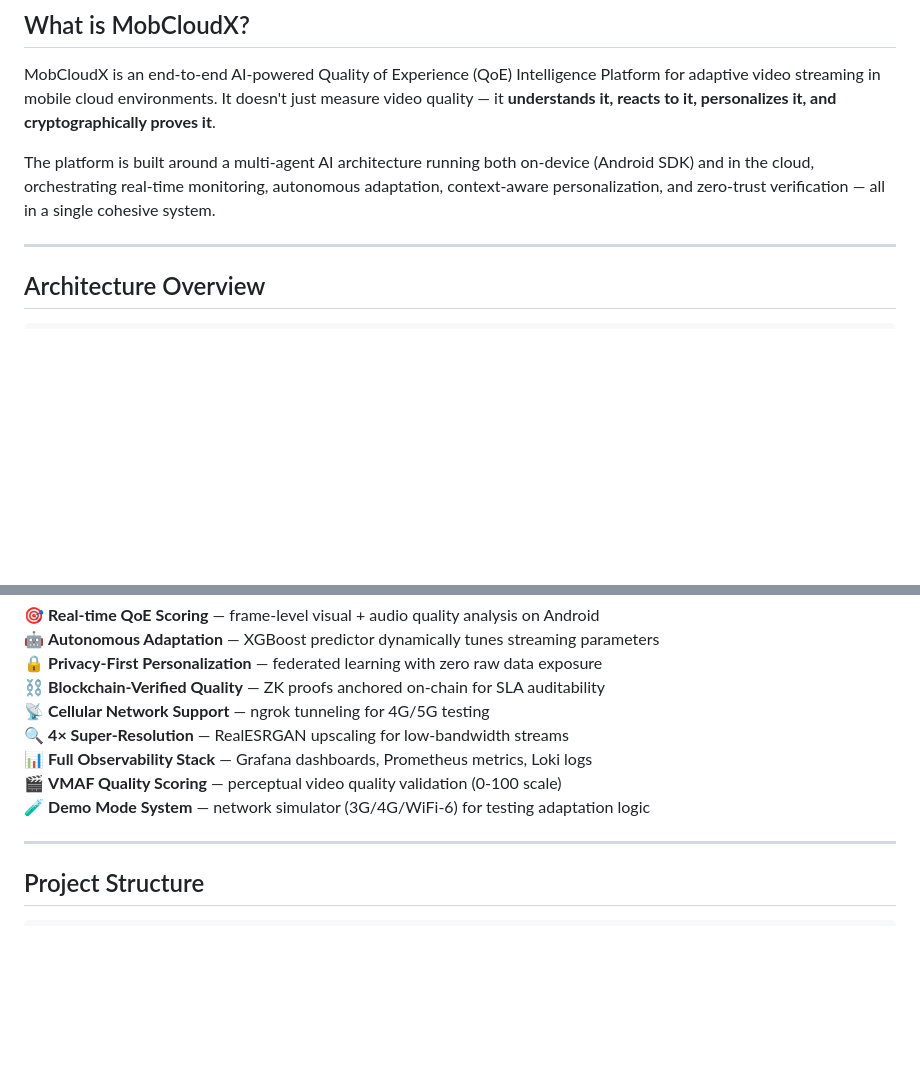
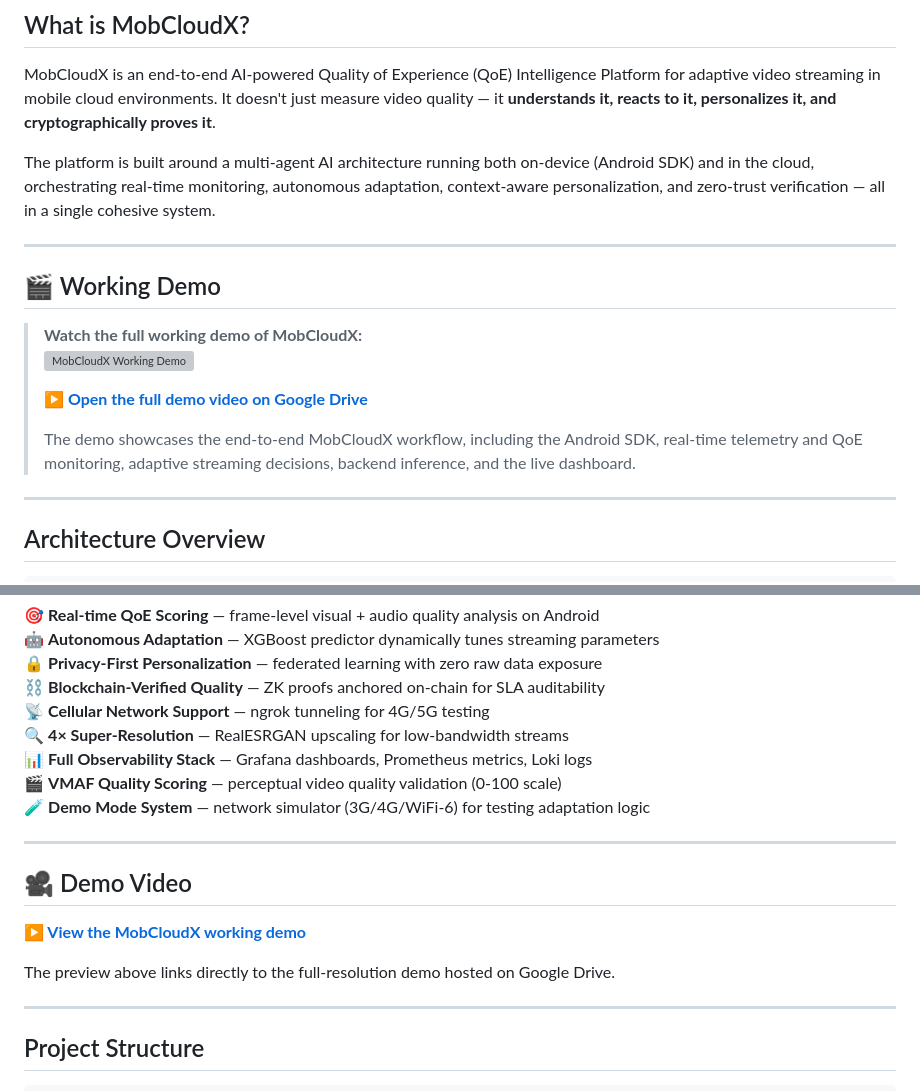
Before and after one commit to Ayaan-tech/MobCloudX, a Markdown page: README.md, 2 parts joined by grey strips. Drawn GitHub-style; blank space fills up the shorter version; grey boxes are pictures that could not be loaded.

Commit message:
Add demo sections to README
Added sections for a working demo and demo video in the README.

```diff
--- a/README.md
+++ b/README.md
@@ -10,6 +10,19 @@
 MobCloudX is an end-to-end AI-powered Quality of Experience (QoE) Intelligence Platform for adaptive video streaming in mobile cloud environments. It doesn't just measure video quality — it **understands it, reacts to it, personalizes it, and cryptographically proves it**.
 
 The platform is built around a multi-agent AI architecture running both on-device (Android SDK) and in the cloud, orchestrating real-time monitoring, autonomous adaptation, context-aware personalization, and zero-trust verification — all in a single cohesive system.
+
+---
+
+## 🎬 Working Demo
+
+> **Watch the full working demo of MobCloudX:**
+> [![MobCloudX Working Demo](https://drive.google.com/thumbnail?id=1HaAmv-IDSXjcTu4e-DEjqrGd5qYRu3Rk&sz=w1280)](https://drive.google.com/file/d/1HaAmv-IDSXjcTu4e-DEjqrGd5qYRu3Rk/view?usp=sharing)
+>
+> **▶️ [Open the full demo video on Google Drive](https://drive.google.com/file/d/1HaAmv-IDSXjcTu4e-DEjqrGd5qYRu3Rk/view?usp=sharing)**
+>
+> The demo showcases the end-to-end MobCloudX workflow, including the Android SDK,
+> real-time telemetry and QoE monitoring, adaptive streaming decisions,
+> backend inference, and the live dashboard.
 
 ---
 
@@ -126,6 +139,14 @@ Cryptographic proof of service quality for OTT platforms and SLA enforcement:
 📊 **Full Observability Stack** — Grafana dashboards, Prometheus metrics, Loki logs
 🎬 **VMAF Quality Scoring** — perceptual video quality validation (0-100 scale)
 🧪 **Demo Mode System** — network simulator (3G/4G/WiFi-6) for testing adaptation logic
+
+---
+
+## 🎥 Demo Video
+
+[**▶️ View the MobCloudX working demo**](https://drive.google.com/file/d/1HaAmv-IDSXjcTu4e-DEjqrGd5qYRu3Rk/view?usp=sharing)
+
+The preview above links directly to the full-resolution demo hosted on Google Drive.
 
 ---
 
```
